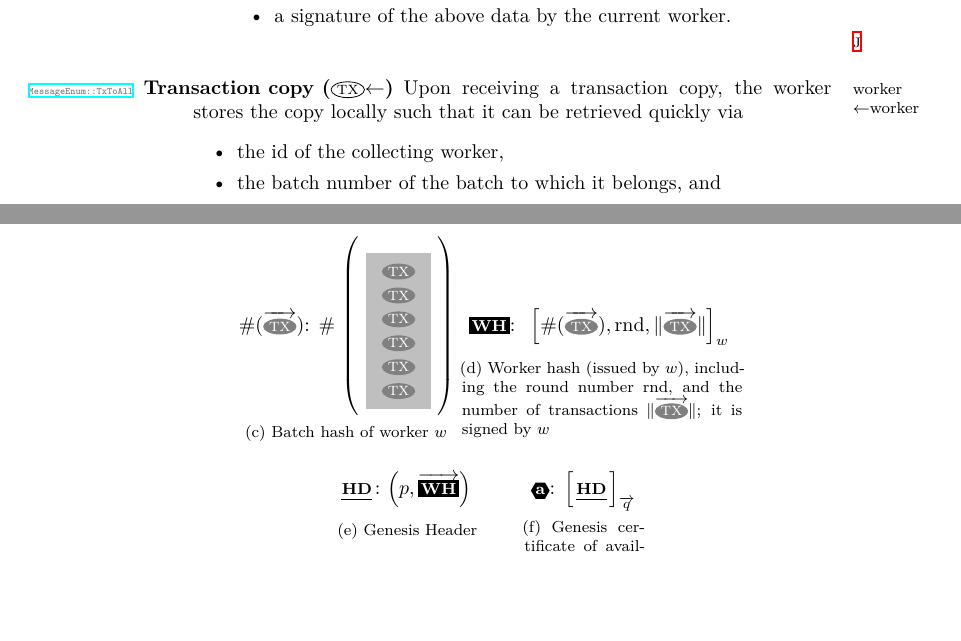
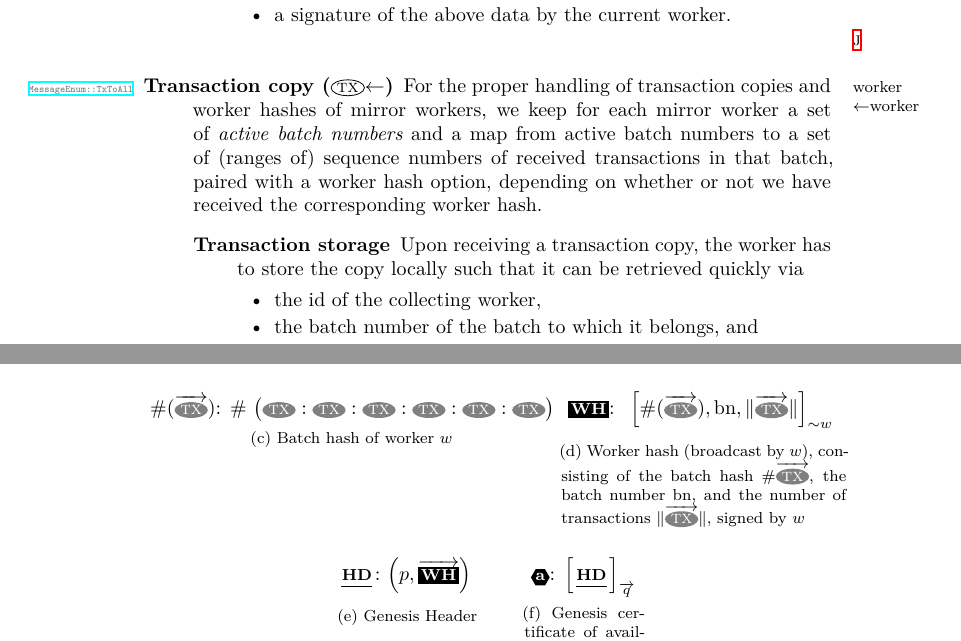
Before and after one commit to anoma/research, a LaTeX paper (distributed-systems/heterogeneous-narwhal/HeterogeneousNarwhal.tex): two parts of pages 9 and 14 of 20 before the commit and two parts of pages 9 and 15 of 21 after it, joined at a grey line, cut so that both start at the same text, the shorter picture padded with empty space. Compiled offline with XeLaTeX; a LaTeX package or settings file that is missing is left out.

Commit message:
modified:   HeterogeneousNarwhal.tex adapted worker hash data structure

```diff
--- a/distributed-systems/heterogeneous-narwhal/HeterogeneousNarwhal.tex
+++ b/distributed-systems/heterogeneous-narwhal/HeterogeneousNarwhal.tex
@@ -194,6 +194,10 @@
 \newcommand{\txs}[1][theTX]{%
   \tx[#1]{}\ensuremath{\mathrm{s}}\xspace%
 }
+\newcommand{\TXS}[1][theTX]{%
+  \ensuremath{\overrightarrow{\tx[#1]}}%
+}
+
 % \newcommand{\tx}[1][]{%
 %   \tikz[baseline={([yshift=0pt]theNode.base)}]{%
 %     \node[ellipse,fill=black,inner sep=.5pt,outer sep=0pt] %
@@ -215,6 +219,7 @@
   {\textsc{tx}}%
 }
 \newcommand{\rnd}{\ensuremath{\mathrm{rnd}}}
+\newcommand{\bn}{\ensuremath{\mathrm{bn}}}
 \newcommand{\cnt}{\ensuremath{\mathrm{cnt}}}
 % \usepackage{ebgaramond}
 % \usepackage[cmintegrals,cmbraces]{newtxmath}
@@ -1034,8 +1039,18 @@ primaries never send messages or other direct signals to their workers.\xspace%
     worker\\
     ←worker
   }%
+  For the proper handling of transaction copies and worker hashes
+  of mirror workers,
+  we keep for each mirror worker
+  a set of \emph{active batch numbers}
+  and a map from active batch numbers to
+  a set of (ranges of) sequence numbers of received transactions in that batch,
+  paired with a worker hash option,
+  depending on whether or not we have received the corresponding worker hash.
+  \begin{description}
+  \item[Transaction storage]
     Upon receiving a transaction copy, %
-  the worker stores the copy locally %
+    the worker has to store the copy locally %
     such that it can be retrieved quickly via
     \begin{itemize}
     \item the id of the collecting worker,
@@ -1715,30 +1744,28 @@ to storing all blocks until genesis
   % }%‼
 
 \subfloat[Batch hash of worker~\(w\)]{
-  \#(\(\overrightarrow\tx\)):
+  \#(\(\TXS\)):
   \#
-    \(\left(\begin{tikzpicture}[baseline={(batch.center)}]
-      \node[anchor=west] (batch) {
-        \(\colorbox{lightgray}{\(\begin{array}[c]{c}
-          {\tx}\\%_{\to w}
-          {\tx}\\%_{\to w}
-          {\tx}\\%_{\to w}
-          {\tx}\\%_{\to w}
-          {\tx}\\%_{\to w}
+    \(\left(\strut
+          {\tx}:%\\%_{\to w}
+          {\tx}:%\\%_{\to w}
+          {\tx}:%\\%_{\to w}
+          {\tx}:%\\%_{\to w}
+          {\tx}:%\\%_{\to w}
           {\tx}%_{\to w}
-        \end{array}\)}\)
-    };
-      \end{tikzpicture}\right)\)
+          \right)\)
   }
   \subfloat[%
-  Worker hash (issued by~\(w\)),
-  including the round number \(\rnd\),
-  and the number of transactions~\(\|\protect\overrightarrow \tx\|\);
-  it is signed by~\(w\)]{
+  Worker hash (broadcast by \(w\)),
+  consisting of %
+  the batch hash  \(\#\TXS\), %
+  the batch number \(\bn\), %
+  and the number of transactions \(\|\TXS\|\), %
+  signed by~\(w\)]{
     \wh:
     \begin{tabular}[t]{@{}l@{}}
       \begin{tikzpicture}[baseline={([yshift=-.5ex]wh.center)}]
-        \node (wh){\(\left[ \#(\overrightarrow \tx), \rnd,  \|\overrightarrow \tx\| \right]_{w}\)};
+        \node (wh){\(\left[ \#(\overrightarrow \tx), \bn,  \|\overrightarrow \tx\| \right]_{{\sim}w}\)};
       \end{tikzpicture}
       %\footnotesize
     % {\color{violet} + info for correctness checking} \\
```
Also changed, not shown: distributed-systems/heterogeneous-narwhal/HeterogeneousNarwhal.tex (71 more changed lines). Lines whose indentation alone changed are shown as unchanged.
